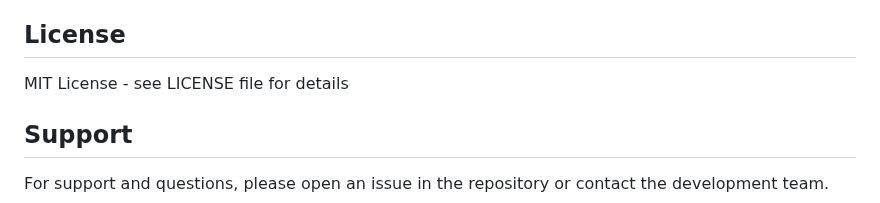
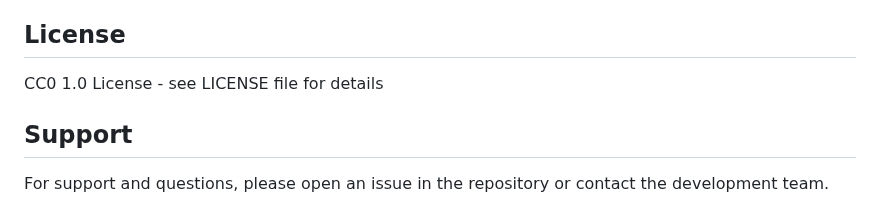
Before and after one commit to JayNightmare/Augmented-Control-Center, a Markdown page: README.md, the part around the change. Drawn GitHub-style.

Commit message:
update license information in README.md to CC0 1.0

```diff
--- a/README.md
+++ b/README.md
@@ -207,7 +207,7 @@ The application features a sidebar navigation with seven main sections:
 
 ## License
 
-MIT License - see LICENSE file for details
+CC0 1.0 License - see LICENSE file for details
 
 ## Support
 
```
